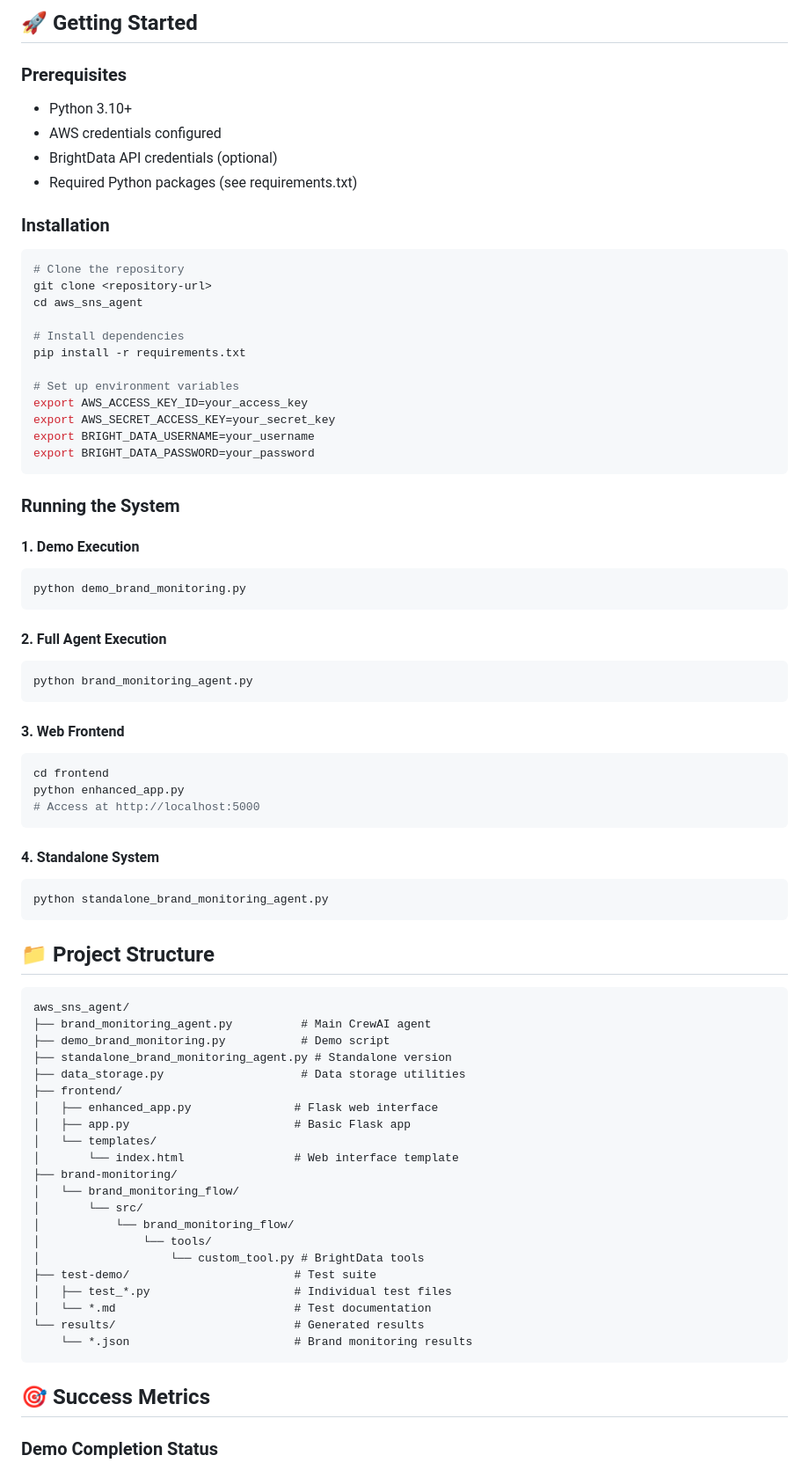
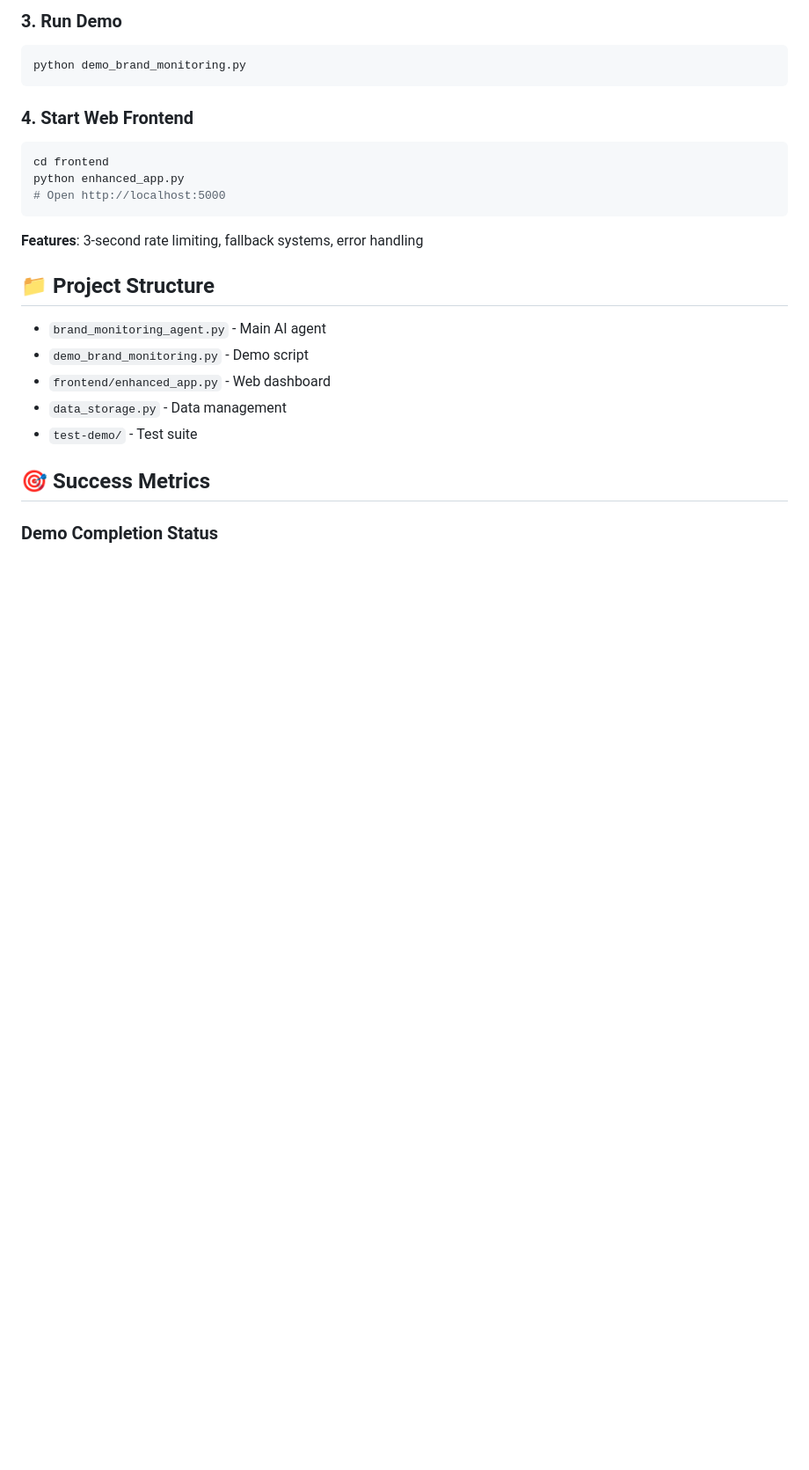
Before and after one commit to Ana2k/AWS-Bedrock-SNS-Agent, a Markdown page: aws_sns_agent/README.md, the part around one of its changes. Shown at 88% size. GitHub-like rendering; blank space fills up the shorter version.

````diff
--- a/aws_sns_agent/README.md
+++ b/aws_sns_agent/README.md
@@ -235,78 +159,26 @@ The demo explicitly shows rate limiting in action:
 ```
 
-## 🚀 Getting Started
-
-### Prerequisites
-- Python 3.10+
-- AWS credentials configured
-- BrightData API credentials (optional)
-- Required Python packages (see requirements.txt)
-
-### Installation
-```bash
-# Clone the repository
-git clone <repository-url>
-cd aws_sns_agent
-
-# Install dependencies
-pip install -r requirements.txt
-
-# Set up environment variables
-export AWS_ACCESS_KEY_ID=your_access_key
-export AWS_SECRET_ACCESS_KEY=your_secret_key
-export BRIGHT_DATA_USERNAME=your_username
-export BRIGHT_DATA_PASSWORD=your_password
-```
-
-### Running the System
-
-#### 1. Demo Execution
+### 3. Run Demo
 ```bash
 python demo_brand_monitoring.py
 ```
 
-#### 2. Full Agent Execution
-```bash
-python brand_monitoring_agent.py
-```
-
-#### 3. Web Frontend
+### 4. Start Web Frontend
 ```bash
 cd frontend
 python enhanced_app.py
-# Access at http://localhost:5000
+# Open http://localhost:5000
 ```
 
-#### 4. Standalone System
-```bash
-python standalone_brand_monitoring_agent.py
-```
+**Features**: 3-second rate limiting, fallback systems, error handling
 
 ## 📁 Project Structure
 
-```
-aws_sns_agent/
-├── brand_monitoring_agent.py          # Main CrewAI agent
-├── demo_brand_monitoring.py           # Demo script
-├── standalone_brand_monitoring_agent.py # Standalone version
-├── data_storage.py                    # Data storage utilities
-├── frontend/
-│   ├── enhanced_app.py               # Flask web interface
-│   ├── app.py                        # Basic Flask app
-│   └── templates/
-│       └── index.html                # Web interface template
-├── brand-monitoring/
-│   └── brand_monitoring_flow/
-│       └── src/
-│           └── brand_monitoring_flow/
-│               └── tools/
-│                   └── custom_tool.py # BrightData tools
-├── test-demo/                        # Test suite
-│   ├── test_*.py                     # Individual test files
-│   └── *.md                          # Test documentation
-└── results/                          # Generated results
-    └── *.json                        # Brand monitoring results
-```
+- `brand_monitoring_agent.py` - Main AI agent
+- `demo_brand_monitoring.py` - Demo script
+- `frontend/enhanced_app.py` - Web dashboard
+- `data_storage.py` - Data management
+- `test-demo/` - Test suite
 
 ## 🎯 Success Metrics
 
````
Also changed, not shown: other parts of aws_sns_agent/README.md (+67 -143 lines), aws_sns_agent/Screenshot 2025-09-15 at 18.44.48.png (added), 10 other files.
